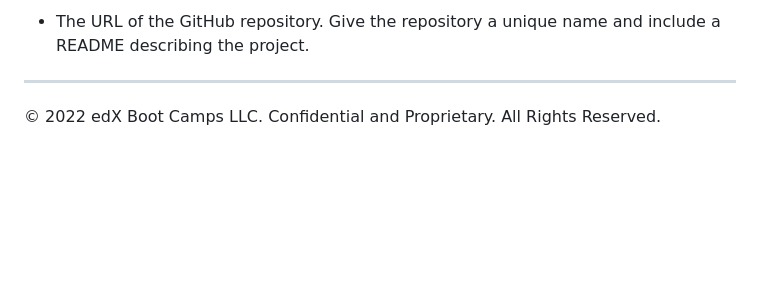
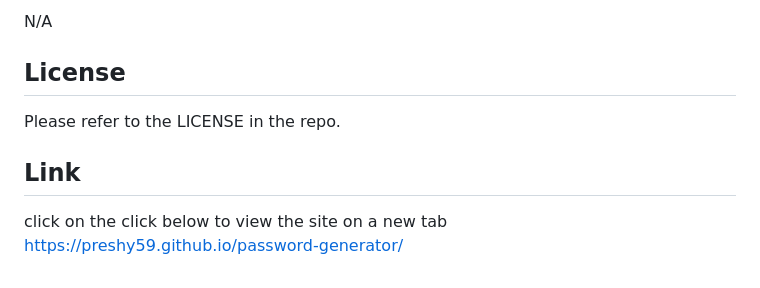
Before and after one commit to preshy59/password-generator, a Markdown page: README.md, the part around the change printed below. Drawn GitHub-style; blank space fills up the shorter version.

```diff
--- a/README.md
+++ b/README.md
@@ -74,6 +25,12 @@ You are required to submit the following for review:
 
-* The URL of the GitHub repository. Give the repository a unique name and include a README describing the project.
+N/A
 
----
 
-© 2022 edX Boot Camps LLC. Confidential and Proprietary. All Rights Reserved.
+
+## License
+
+Please refer to the LICENSE in the repo.
+
+## Link
+click on the click below to view the site on a new tab
+https://preshy59.github.io/password-generator/
```
Also changed, not shown: other parts of README.md (+11 -60 lines), images/codegenerator.png (added).
